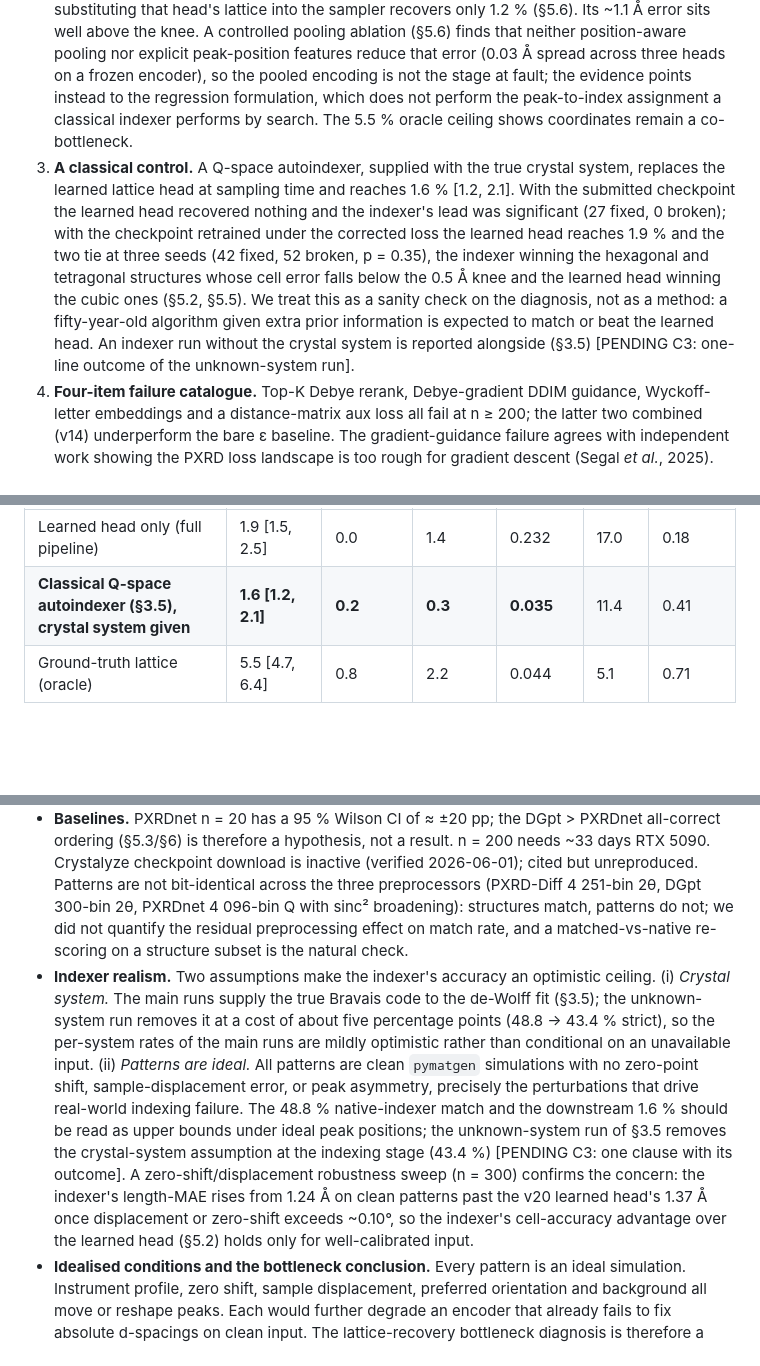
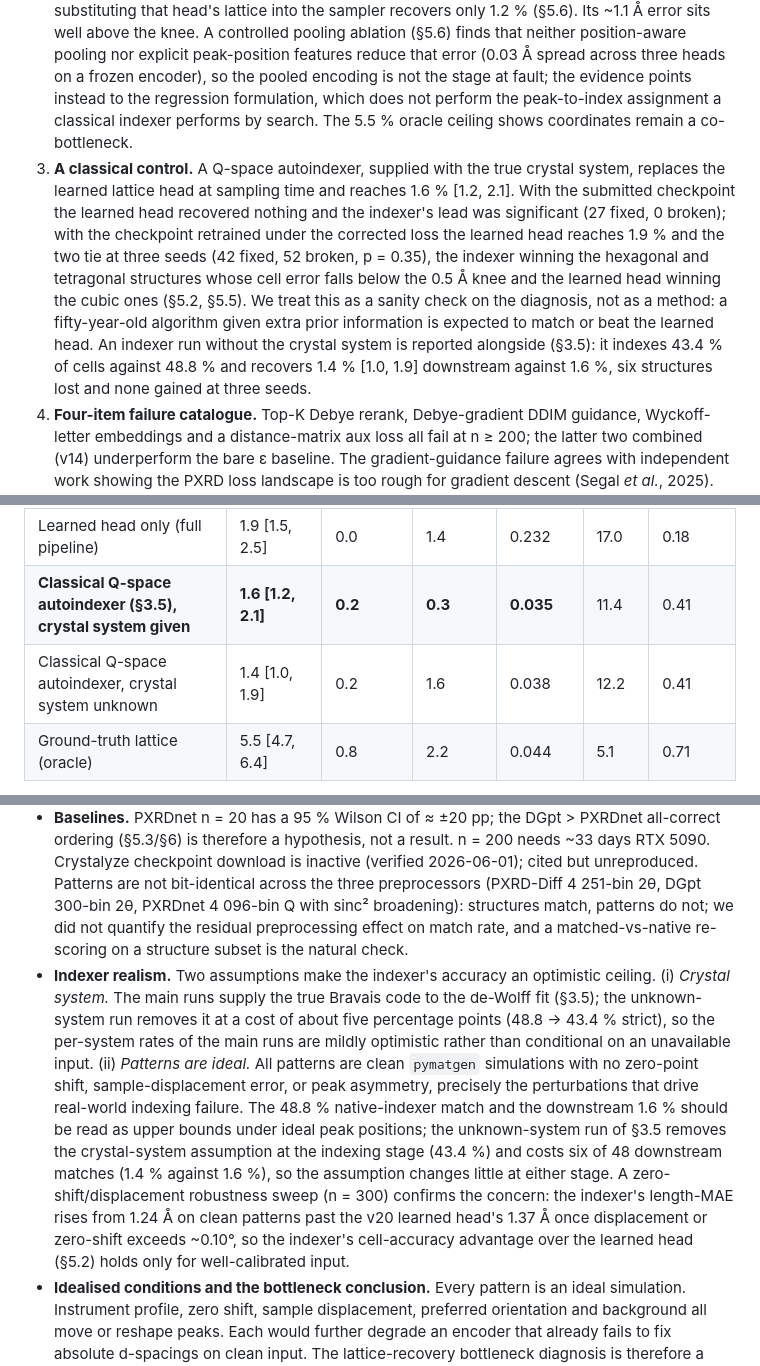
Before and after one commit to fronkt/pxrd-diff, a Markdown page: paper/paper.md, 3 parts joined by grey strips. GitHub-like rendering; blank space fills up the shorter version.

Commit message:
JAC R1 C3: unknown-crystal-system indexer downstream row (1.4 % vs 1.6 %) in Table 2, abstract, §1, §3.5, §7

```diff
--- a/paper/paper.md
+++ b/paper/paper.md
@@ -30,7 +30,7 @@ We build a small reproducible conditional diffusion model (**PXRD-Diff**) and us
 
 1. **A small, fully released baseline.** 3.7 M parameters, trains on a single RTX 5090 in ~1.5 h on CDVAE MP-20. A PyTorch port of the `pymatgen` structure-factor calculation, differentiable with respect to coordinates and lattice, supplies an auxiliary pattern-matching loss. The port introduces no new physics (§3.3).
 2. **Lattice-recovery bottleneck diagnosis (the primary contribution).** A perturbation study (§5.5) locates a sharp ~0.5 Å sensitivity knee. A true-lattice oracle lifts match to **5.5 %** at n = 1000 (three seeds; Wilson 95 % CI [4.7, 6.4]) from 1.9 % [1.5, 2.5] for the learned head (paired McNemar p < 10⁻¹⁷). The encoder reaches a 0.007 *normalised* aux lattice loss in isolation, but substituting that head's lattice into the sampler recovers only 1.2 % (§5.6). Its ~1.1 Å error sits well above the knee. A controlled pooling ablation (§5.6) finds that neither position-aware pooling nor explicit peak-position features reduce that error (0.03 Å spread across three heads on a frozen encoder), so the pooled encoding is not the stage at fault; the evidence points instead to the regression formulation, which does not perform the peak-to-index assignment a classical indexer performs by search. The 5.5 % oracle ceiling shows coordinates remain a co-bottleneck.
-3. **A classical control.** A Q-space autoindexer, supplied with the true crystal system, replaces the learned lattice head at sampling time and reaches 1.6 % [1.2, 2.1]. With the submitted checkpoint the learned head recovered nothing and the indexer's lead was significant (27 fixed, 0 broken); with the checkpoint retrained under the corrected loss the learned head reaches 1.9 % and the two tie at three seeds (42 fixed, 52 broken, p = 0.35), the indexer winning the hexagonal and tetragonal structures whose cell error falls below the 0.5 Å knee and the learned head winning the cubic ones (§5.2, §5.5). We treat this as a sanity check on the diagnosis, not as a method: a fifty-year-old algorithm given extra prior information is expected to match or beat the learned head. An indexer run without the crystal system is reported alongside (§3.5) [PENDING C3: one-line outcome of the unknown-system run].
+3. **A classical control.** A Q-space autoindexer, supplied with the true crystal system, replaces the learned lattice head at sampling time and reaches 1.6 % [1.2, 2.1]. With the submitted checkpoint the learned head recovered nothing and the indexer's lead was significant (27 fixed, 0 broken); with the checkpoint retrained under the corrected loss the learned head reaches 1.9 % and the two tie at three seeds (42 fixed, 52 broken, p = 0.35), the indexer winning the hexagonal and tetragonal structures whose cell error falls below the 0.5 Å knee and the learned head winning the cubic ones (§5.2, §5.5). We treat this as a sanity check on the diagnosis, not as a method: a fifty-year-old algorithm given extra prior information is expected to match or beat the learned head. An indexer run without the crystal system is reported alongside (§3.5): it indexes 43.4 % of cells against 48.8 % and recovers 1.4 % [1.0, 1.9] downstream against 1.6 %, six structures lost and none gained at three seeds.
 4. **Four-item failure catalogue.** Top-K Debye rerank, Debye-gradient DDIM guidance, Wyckoff-letter embeddings and a distance-matrix aux loss all fail at n ≥ 200; the latter two combined (v14) underperform the bare ε baseline. The gradient-guidance failure agrees with independent work showing the PXRD loss landscape is too rough for gradient descent (Segal *et al.*, 2025). The Wyckoff result is read narrowly: the embedding carried a label, not a constraint (§5.4).
 5. **Reproduced baselines and a shared harness.** DiffractGPT (Mistral-7B + LoRA), PXRDnet (CDVAE + XRD encoder) and deCIFer are re-scored on our harness: **18.9 %** match (DGpt, n = 1000), **30.0 %** (PXRDnet, n = 20) and **73.8 %** (deCIFer, n = 298). These numbers set the scale of the diagnostic model; they are not a claim of competitiveness. A candidate divergence between match rate and space-group recovery across two baselines is raised in §5.3 and §6 as a hypothesis that the n = 20 PXRDnet sample cannot establish. Crystalyze's checkpoint download link is inactive; we cite but cannot reproduce.
 6. **A code audit.** Review of the released code identified three implementation errors: the atomic form factor was evaluated in the wrong convention, the Debye loss in x₀-residual mode was evaluated on the wrong tensor, and patterns the indexer could not index were silently given the true lattice. §5.7 reports each error, its effect on every published number, and what was re-run.
@@ -187,6 +187,7 @@ Table 2: three rows on the same n = 1 000 at three seeds with the v22 checkpoint
 |-----------------------------------------------|-------------------|---------------|----------|--------------|------|---------|
 | Learned head only (full pipeline)             | 1.9 [1.5, 2.5]    | 0.0           | 1.4      | 0.232        | 17.0 | 0.18    |
 | **Classical Q-space autoindexer (§3.5), crystal system given** | **1.6 [1.2, 2.1]** | **0.2**    | **0.3**  | **0.035**    | 11.4 | 0.41 |
+| Classical Q-space autoindexer, crystal system unknown | 1.4 [1.0, 1.9]    | 0.2           | 1.6      | 0.038        | 12.2 | 0.41    |
 | Ground-truth lattice (oracle)                 | 5.5 [4.7, 6.4]    | 0.8           | 2.2      | 0.044        | 5.1  | 0.71    |
 
 **A three-seed paired test.** Wilson intervals on pooled rates do not settle whether two lattice sources differ, because both arms see the same materials. We therefore ran every source at three seeds (n = 1 000 each), differing only in the lattice channel, and applied a paired McNemar test on the per-structure outcomes. With the v22 checkpoint every arm scores all 3 000 structure-seeds (the submitted v21 checkpoint sampled degenerate cells that hung `StructureMatcher`/`spglib`, leaving 1 949 scorable learned-head rows; that intersection is now moot). On the paired set the indexer recovers **42** structures the learned head misses and the learned head recovers **52** the indexer misses (the explicit 2×2 below).
@@ -309,7 +310,7 @@ The corrected code, the per-structure records used for (c), the re-validation sc
 - **Scope.** Composition given; simulated PXRD only (no instrument response, preferred orientation, asymmetry, background); MP-20 only, with no larger cells, organics, or higher-Z.
 - **Statistics.** The Phase 4 ablations in Table 1 are single-seed. A multi-seed checkpoint sweep of the ε-vs-x₀-residual contrast (two seeds × five checkpoints, 20k–100k, true-lattice n = 1000) shows the reported 3.5× *match-rate* lift does **not** replicate: pooled match is 1.20 % (ε) vs 1.35 % (x₀-residual), and x₀ never exceeds 1.5 % at any checkpoint, including the 80 k checkpoint that matches the original v13's 79.5 k, so the single-seed 2.51 % was a high draw, not a checkpoint-selection effect. We therefore demote the *match-rate* lift to a single-seed artifact. What does reproduce is the pattern-Pearson improvement (ε 0.359 vs x₀ 0.403, with disjoint ranges across both seeds), consistent with Table 1. The lattice-input fix remains load-bearing as a training-dynamics result (lattice loss 1.0 → 0.02), and the oracle-vs-learned-head gap is the effect that replicates (paired p = 3 × 10⁻¹⁸ with the corrected checkpoint; disjoint CIs with the submitted one). The indexer-vs-learned-head comparison is the cautionary case: at three seeds it was significant with the submitted checkpoint (27 fixed, 0 broken) and is a tie with the corrected one (42, 52; p = 0.35), so a paired test at three seeds protects against seed noise but not against a training defect that moves one arm (§5.2, §5.7). The oracle is multi-seeded: three seeds give 5.5 % [4.7, 6.4] pooled with the corrected checkpoint (4.5 % [3.8, 5.3] with the submitted one).
 - **Baselines.** PXRDnet n = 20 has a 95 % Wilson CI of ≈ ±20 pp; the DGpt > PXRDnet all-correct ordering (§5.3/§6) is therefore a hypothesis, not a result. n = 200 needs ~33 days RTX 5090. Crystalyze checkpoint download is inactive (verified 2026-06-01); cited but unreproduced. Patterns are not bit-identical across the three preprocessors (PXRD-Diff 4 251-bin 2θ, DGpt 300-bin 2θ, PXRDnet 4 096-bin Q with sinc² broadening): structures match, patterns do not; we did not quantify the residual preprocessing effect on match rate, and a matched-vs-native re-scoring on a structure subset is the natural check.
-- **Indexer realism.** Two assumptions make the indexer's accuracy an optimistic ceiling. (i) *Crystal system.* The main runs supply the true Bravais code to the de-Wolff fit (§3.5); the unknown-system run removes it at a cost of about five percentage points (48.8 → 43.4 % strict), so the per-system rates of the main runs are mildly optimistic rather than conditional on an unavailable input. (ii) *Patterns are ideal.* All patterns are clean `pymatgen` simulations with no zero-point shift, sample-displacement error, or peak asymmetry, precisely the perturbations that drive real-world indexing failure. The 48.8 % native-indexer match and the downstream 1.6 % should be read as upper bounds under ideal peak positions; the unknown-system run of §3.5 removes the crystal-system assumption at the indexing stage (43.4 %) [PENDING C3: one clause with its outcome]. A zero-shift/displacement robustness sweep (n = 300) confirms the concern: the indexer's length-MAE rises from 1.24 Å on clean patterns past the v20 learned head's 1.37 Å once displacement or zero-shift exceeds ~0.10°, so the indexer's cell-accuracy advantage over the learned head (§5.2) holds only for well-calibrated input.
+- **Indexer realism.** Two assumptions make the indexer's accuracy an optimistic ceiling. (i) *Crystal system.* The main runs supply the true Bravais code to the de-Wolff fit (§3.5); the unknown-system run removes it at a cost of about five percentage points (48.8 → 43.4 % strict), so the per-system rates of the main runs are mildly optimistic rather than conditional on an unavailable input. (ii) *Patterns are ideal.* All patterns are clean `pymatgen` simulations with no zero-point shift, sample-displacement error, or peak asymmetry, precisely the perturbations that drive real-world indexing failure. The 48.8 % native-indexer match and the downstream 1.6 % should be read as upper bounds under ideal peak positions; the unknown-system run of §3.5 removes the crystal-system assumption at the indexing stage (43.4 %) and costs six of 48 downstream matches (1.4 % against 1.6 %), so the assumption changes little at either stage. A zero-shift/displacement robustness sweep (n = 300) confirms the concern: the indexer's length-MAE rises from 1.24 Å on clean patterns past the v20 learned head's 1.37 Å once displacement or zero-shift exceeds ~0.10°, so the indexer's cell-accuracy advantage over the learned head (§5.2) holds only for well-calibrated input.
 - **Idealised conditions and the bottleneck conclusion.** Every pattern is an ideal simulation. Instrument profile, zero shift, sample displacement, preferred orientation and background all move or reshape peaks. Each would further degrade an encoder that already fails to fix absolute d-spacings on clean input. The lattice-recovery bottleneck diagnosis is therefore a lower bound on the difficulty of real data, not an estimate of it. The 0.5 Å knee is a property of the sampler under clean cells; under real peak shifts its position may move, and the indexer's own degradation past ~0.10° suggests the whole curve shifts towards smaller tolerable errors.
 - **Indexer (low-symmetry path).** GSAS-II low-symmetry path hangs in `findBestCell` on real MP-20 mono/tri patterns; shipped behind `--use-gsas` but experimental.
 - **Training.** Debye loss uses ground-truth lattice; a curriculum gradually replacing true with predicted was not tried.
```
Also changed, not shown: other parts of paper/paper.md (+2 -2 lines), 1 other file.
